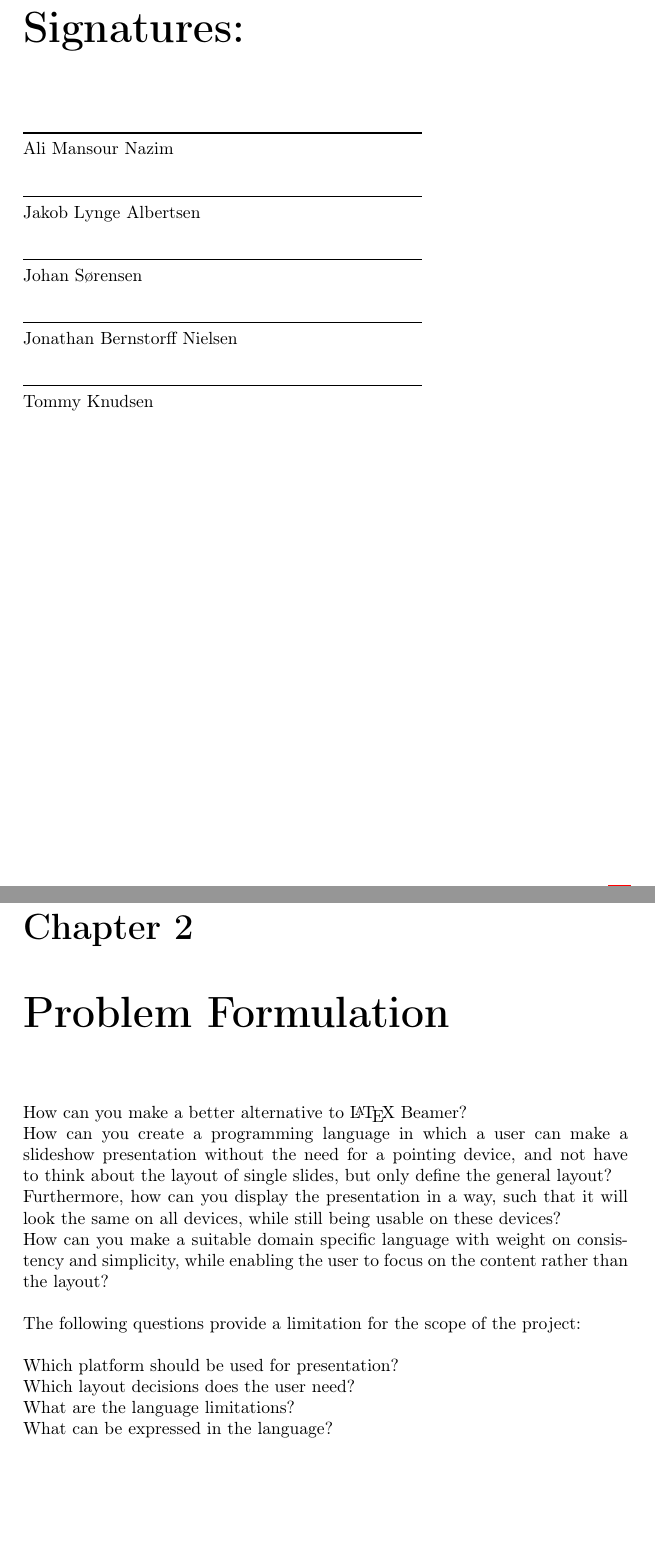
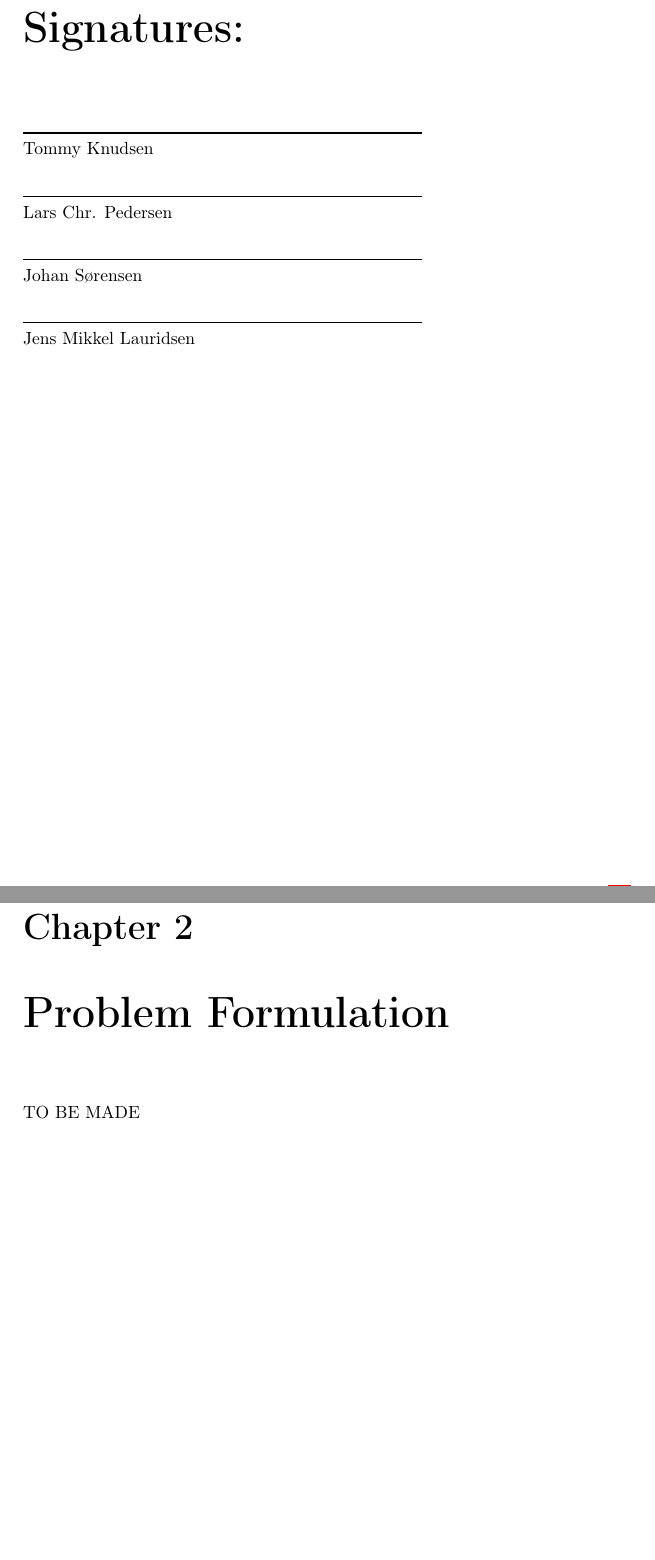
Before and after one commit to Zucka/girafAdmin, a LaTeX thesis (report/draft.tex, which reads report/layout/signatures.tex, report/text/problemformulation.tex): two parts of pages 5 and 11 of 22, joined at a grey line, cut so that both start at the same text, the shorter picture padded with empty space. Compiled offline with pdfLaTeX; the source files are stored in an older character set and shown here as Unicode.

Commit message:
updated info for the group and deleted old text from previous project

```diff
--- a/report/layout/signatures.tex
+++ b/report/layout/signatures.tex
@@ -2,16 +2,13 @@
 	\addcontentsline{toc}{chapter}{Signatures}
 
 \noindent\rule{8cm}{0.03cm}\\
-Ali Mansour Nazim\\
+Tommy Knudsen\\
 
 \noindent\rule{8cm}{0.03cm}\\
-Jakob Lynge Albertsen\\
+Lars Chr. Pedersen\\
 
 \noindent\rule{8cm}{0.03cm}\\
 Johan Sørensen\\
 
 \noindent\rule{8cm}{0.03cm}\\
-Jonathan Bernstorff Nielsen\\
-
-\noindent\rule{8cm}{0.03cm}\\
-Tommy Knudsen\\
+Jens Mikkel Lauridsen\\
--- a/report/text/problemformulation.tex
+++ b/report/text/problemformulation.tex
@@ -1,13 +1,3 @@
 \chapter{Problem Formulation}
 \label{ProblemFormulation}
-How can you make a better alternative to \LaTeX~Beamer? \\
-How can you create a programming language in which a user can make a slideshow presentation without the need for a pointing device, and not have to think about the layout of single slides, but only define the general layout? \\
-Furthermore, how can you display the presentation in a way, such that it will look the same on all devices, while still being usable on these devices? \\
-How can you make a suitable domain specific language with weight on consistency and simplicity, while enabling the user to focus on the content rather than the layout?
-\\ \\
-The following questions provide a limitation for the scope of the project:
-\\ \\
-Which platform should be used for presentation? \\
-Which layout decisions does the user need? \\
-What are the language limitations? \\
-What can be expressed in the language?
+TO BE MADE
```
Also changed, not shown: report/draft.tex (+2 -2 lines), report/layout/frontpage.tex (+3 -3 lines), report/text/introduction.tex (+1 -8 lines), report/text/problemstatement.tex (+1 -3 lines), report/text/synopsis.tex (+1 -6 lines), report/layout/frontpage.pdf (deleted), 1 other file.
